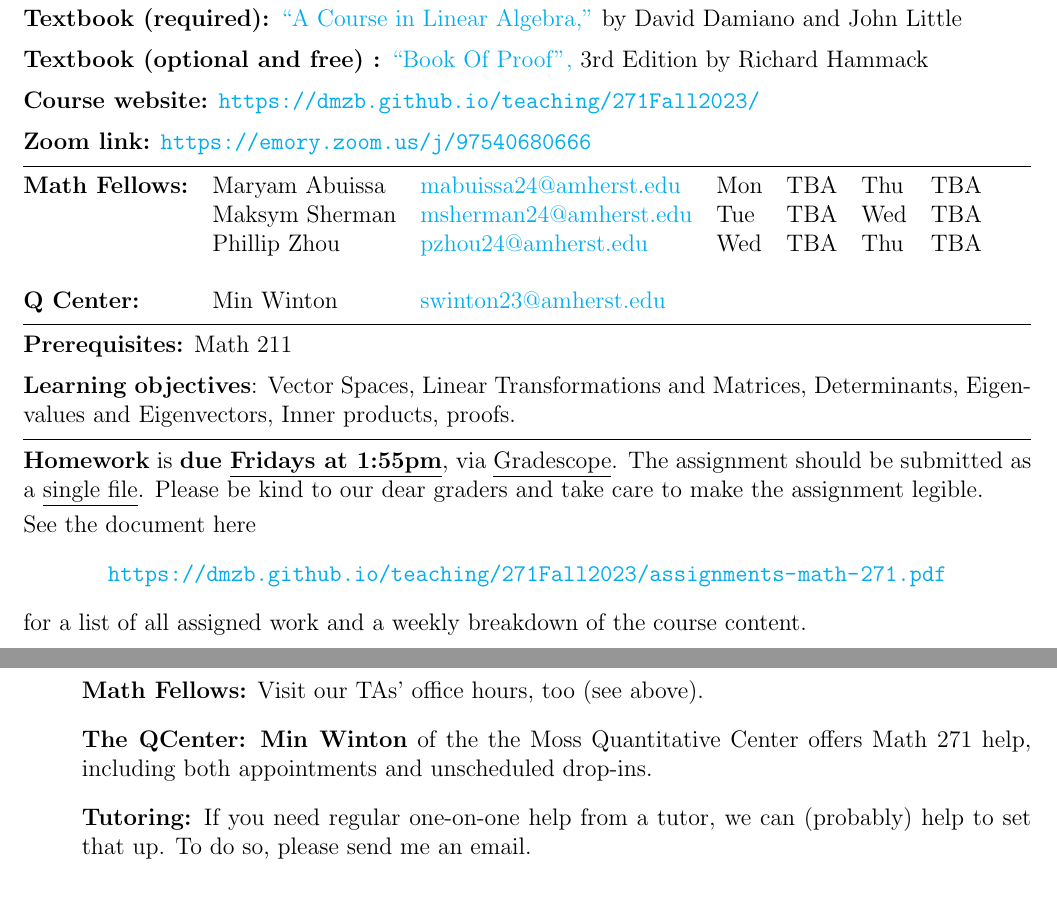
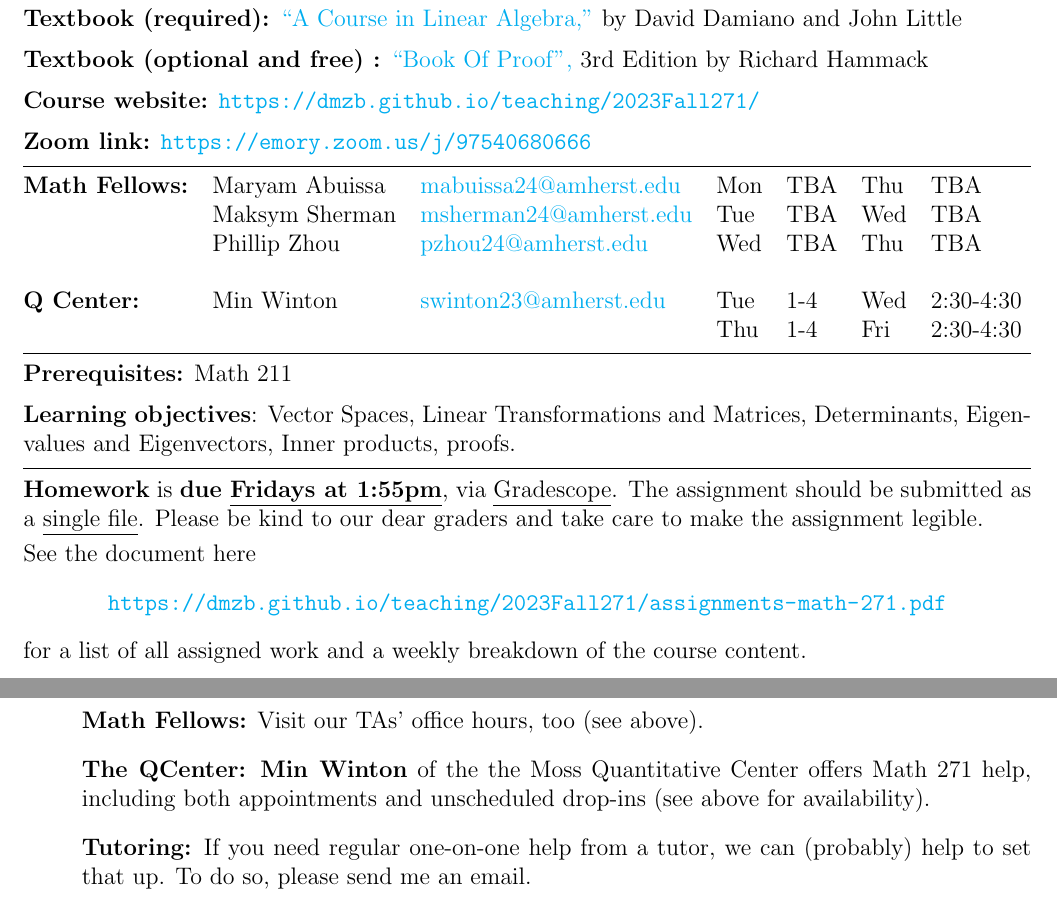
Before and after one commit to dmzb/dmzb.github.io, a LaTeX document (teaching/2023Fall271/syllabus-math-271-fall-2023.tex): two parts of pages 1 and 2 of 3, joined at a grey line, cut so that both start at the same text. Compiled offline with pdfLaTeX.

Commit message:
fixed links in syllabi, and minor cosmetics to hw

```diff
--- a/teaching/2023Fall271/syllabus-math-271-fall-2023.tex
+++ b/teaching/2023Fall271/syllabus-math-271-fall-2023.tex
@@ -34,7 +34,7 @@ Fall 2023
 {``Book Of Proof'',} 3rd Edition by Richard Hammack
 \medskip
 
-\noindent\textbf{Course website:} \url{https://dmzb.github.io/teaching/271Fall2023/}
+\noindent\textbf{Course website:} \url{https://dmzb.github.io/teaching/2023Fall271/}
 \medskip
 
 \noindent\textbf{Zoom link:} \url{https://emory.zoom.us/j/97540680666}
@@ -47,7 +47,8 @@ Fall 2023
  & Maksym Sherman & \href{mailto: msherman24@amherst.edu}{msherman24@amherst.edu} & Tue & TBA & Wed & TBA \\
 & Phillip Zhou & \href{mailto: pzhou24@amherst.edu}{pzhou24@amherst.edu} & Wed &TBA & Thu & TBA \\
  & & & & & &\\
-\textbf{Q Center:}& Min Winton & \href{mailto: swinton23@amherst.edu}{swinton23@amherst.edu} & & & &
+\textbf{Q Center:}& Min Winton & \href{mailto: swinton23@amherst.edu}{swinton23@amherst.edu} &Tue &1-4 & Wed &2:30-4:30 \\
+&&&Thu&1-4&Fri&2:30-4:30
 \end{tabular}
 
 \smallskip \hrule \medskip
@@ -64,7 +65,7 @@ Fall 2023
 
 \noindent See the document here
 \begin{center}
- \url{https://dmzb.github.io/teaching/271Fall2023/assignments-math-271.pdf}
+ \url{https://dmzb.github.io/teaching/2023Fall271/assignments-math-271.pdf}
 \end{center}
 for a list of all assigned work and a weekly breakdown of the course content.
 \medskip
@@ -147,7 +148,7 @@ Assignments will typically be graded on the following rubric (out of 10 points).
  Please stop by to see me (in Seeley Mudd 502) during my scheduled office hours; you can stop by unannounced during these times! If you have scheduling conflicts with my office hours then you are also welcome to make appointments to see me (outside of my regularly scheduled office hours) at a time which is mutually convenient. To schedule an appointment simply send me an email! (In which case, please include your availability in your message.)
 
 \item[] {\bf Math Fellows:} Visit our TAs' office hours, too (see above).
-\item[] {\bf The QCenter:} \textbf{Min Winton} of the the Moss Quantitative Center offers Math~271 help, including both appointments and unscheduled drop-ins.
+\item[] {\bf The QCenter:} \textbf{Min Winton} of the the Moss Quantitative Center offers Math~271 help, including both appointments and unscheduled drop-ins (see above for availability).
 \item[] {\bf Tutoring:} If you need regular one-on-one help from a tutor, we can (probably) help to set that up. To do so, please send me an email.
 \end{enumerate}
 
```
Also changed, not shown: teaching/2023Fall220/syllabus-math-220-fall-2023.tex (+2 -2 lines), teaching/2023Fall271/assignments-math-271.tex (+3 -4 lines), teaching/2023Fall220/syllabus-math-220-fall-2023.pdf, teaching/2023Fall271/assignments-math-271.pdf, teaching/2023Fall271/syllabus-math-271-fall-2023.pdf.
